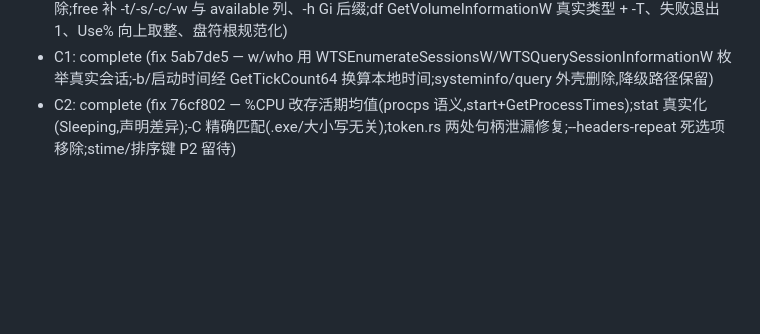
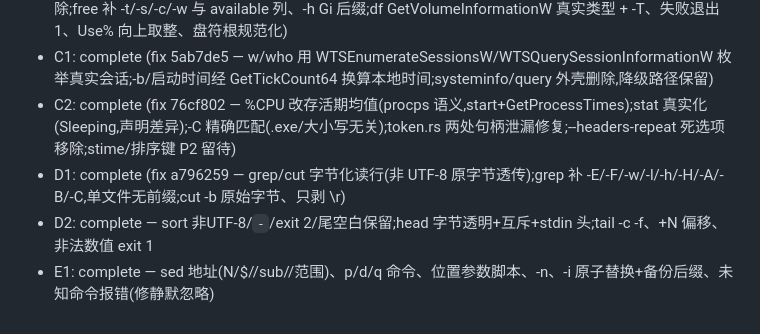
Before and after one commit to wangdxnum1/RuxCmd, a Markdown page: .superpowers/sdd/progress.md, the part around the change. GitHub-like rendering; blank space fills up the shorter version.

Commit message:
chore: record D1/D2/E1 in round 12 ledger

```diff
--- a/.superpowers/sdd/progress.md
+++ b/.superpowers/sdd/progress.md
@@ -177,3 +177,6 @@
 - B2: complete (fix e434e6c — vmstat r 列归 0 声明差异、id 用 GetSystemTimes 真实 idle、死 extern 删除;free 补 -t/-s/-c/-w 与 available 列、-h Gi 后缀;df GetVolumeInformationW 真实类型 + -T、失败退出 1、Use% 向上取整、盘符根规范化)
 - C1: complete (fix 5ab7de5 — w/who 用 WTSEnumerateSessionsW/WTSQuerySessionInformationW 枚举真实会话;-b/启动时间经 GetTickCount64 换算本地时间;systeminfo/query 外壳删除,降级路径保留)
 - C2: complete (fix 76cf802 — %CPU 改存活期均值(procps 语义,start+GetProcessTimes);stat 真实化(Sleeping,声明差异);-C 精确匹配(.exe/大小写无关);token.rs 两处句柄泄漏修复;--headers-repeat 死选项移除;stime/排序键 P2 留待)
+- D1: complete (fix a796259 — grep/cut 字节化读行(非 UTF-8 原字节透传);grep 补 -E/-F/-w/-l/-h/-H/-A/-B/-C,单文件无前缀;cut -b 原始字节、只剥 \r)
+- D2: complete — sort 非UTF-8/`-`/exit 2/尾空白保留;head 字节透明+互斥+stdin 头;tail -c -f、+N 偏移、非法数值 exit 1
+- E1: complete — sed 地址(N/$//sub//范围)、p/d/q 命令、位置参数脚本、-n、-i 原子替换+备份后缀、未知命令报错(修静默忽略)
```
